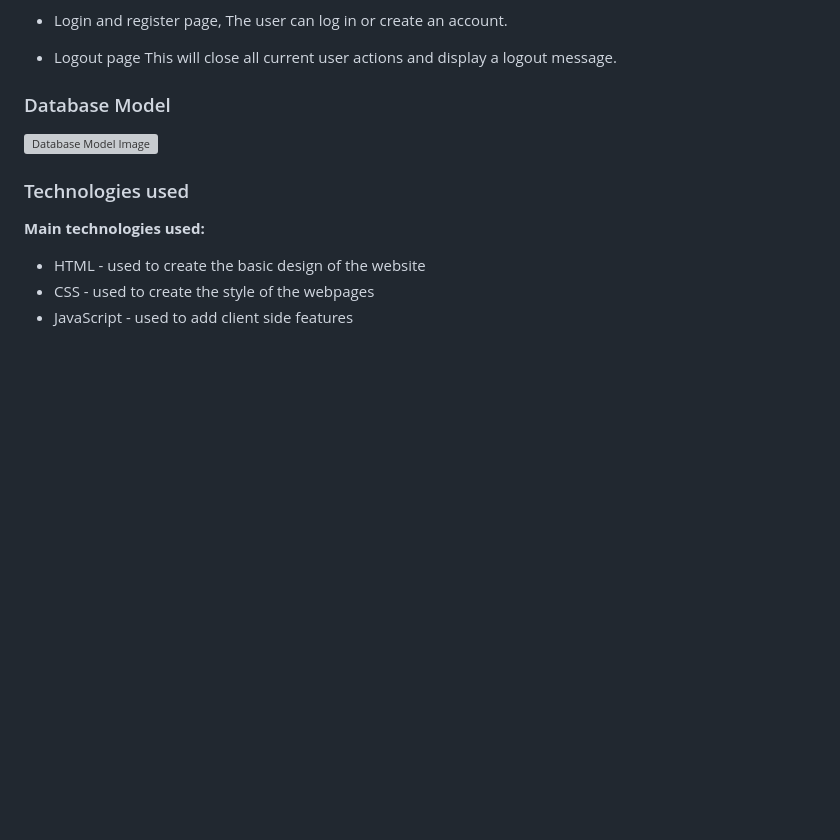
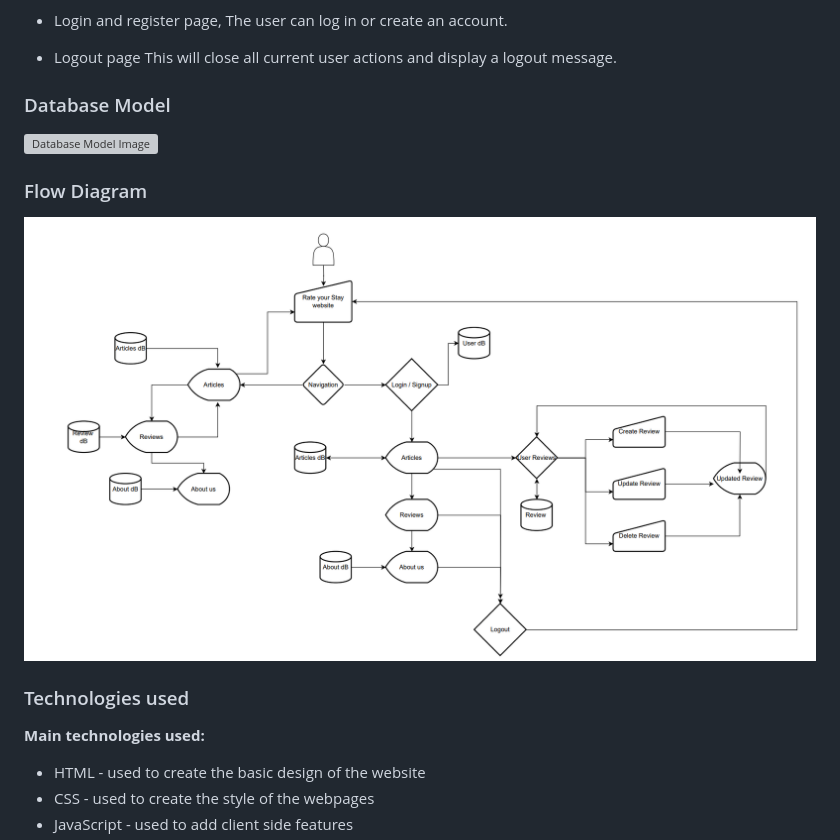
Before and after one commit to Chikayo-k/rate-your-stay, a Markdown page: README.md, the part around the change. GitHub-like rendering; pictures changed too: docs/images/diagram.png (added); blank space fills up the shorter version; grey boxes are pictures that could not be loaded.

Commit message:
Add flow diagram in README

```diff
--- a/README.md
+++ b/README.md
@@ -246,6 +246,9 @@ Future features will allow all users to upload their own images to the site as p
 
 ![Database Model Image](docs/images/database-model.png)
 
+### Flow Diagram
+![Flow Diagram Image](docs/images/diagram.png)
+
 ### Technologies used
 
 **Main technologies used:**
```
